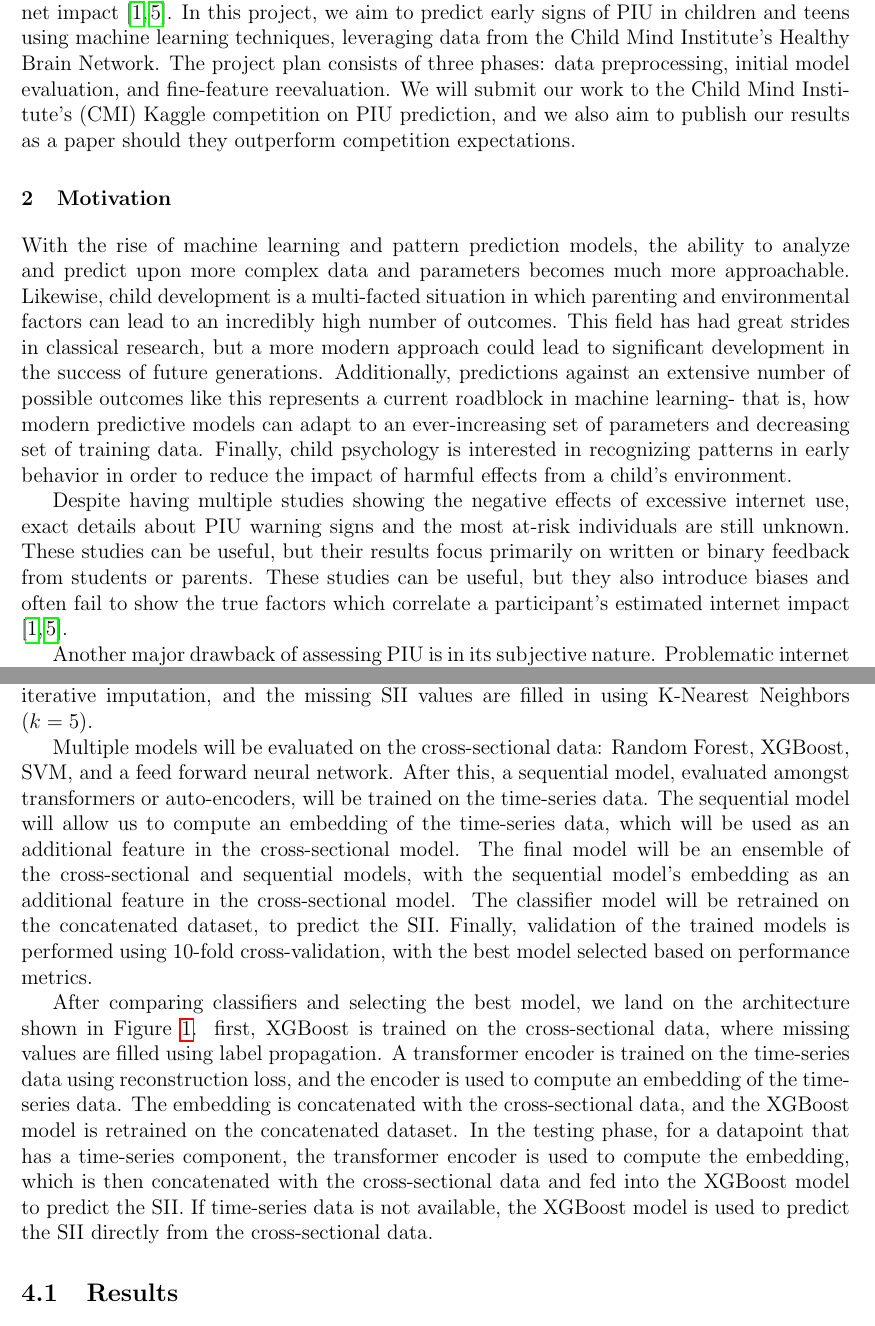
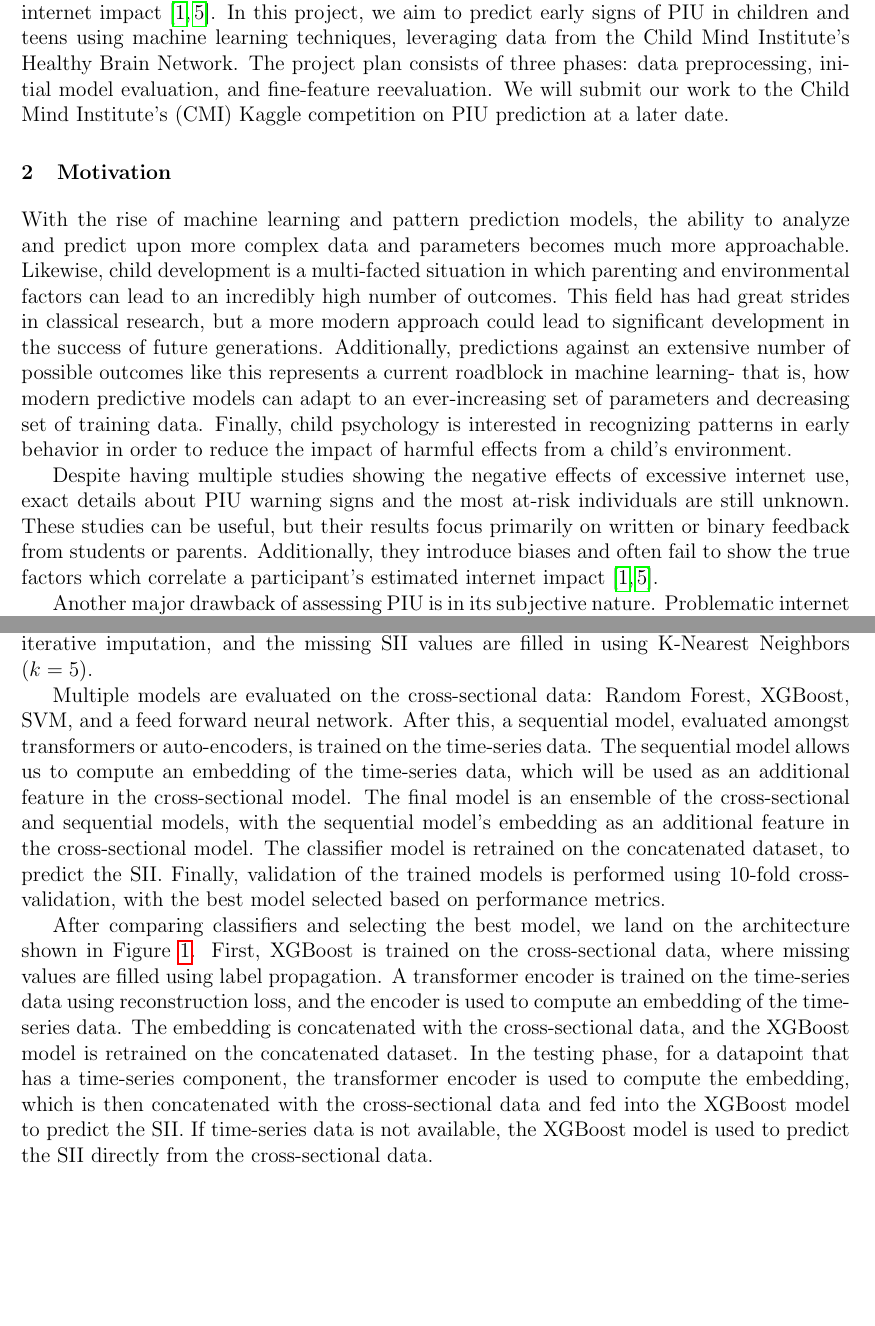
Before and after one commit to ematth/DeepInTheWeb, a LaTeX paper (final/final.tex): two parts of pages 2 and 4 of 10, joined at a grey line, cut so that both start at the same text, the shorter picture padded with empty space. Compiled offline with pdfLaTeX.

Commit message:
look-over grammatical changes

```diff
--- a/final/final.tex
+++ b/final/final.tex
@@ -47,19 +47,20 @@
   These studies can be useful, but they also introduce biases and often fail to show the true factors which correlate a participant's estimated internet impact \cite{Restrepo2020-pb,Aboujaoude2010-mc}.
   In this project, we aim to predict early signs of PIU in children and teens using machine learning techniques, leveraging data from the Child Mind Institute's Healthy Brain Network.
   The project plan consists of three phases: data preprocessing, initial model evaluation, and fine-feature reevaluation.
-  We will submit our work to the Child Mind Institute's (CMI) Kaggle competition on PIU prediction, and we also aim to publish our results as a paper should they outperform competition expectations.
+  We will submit our work to the Child Mind Institute's (CMI) Kaggle competition on PIU prediction at a later date.
 
 \section{Motivation}
 
   With the rise of machine learning and pattern prediction models, the ability to analyze and predict upon more complex data and parameters becomes much more approachable.
   Likewise, child development is a multi-facted situation in which parenting and environmental factors can lead to an incredibly high number of outcomes.
   This field has had great strides in classical research, but a more modern approach could lead to significant development in the success of future generations.
-  Additionally, predictions against an extensive number of possible outcomes like this represents a current roadblock in machine learning- that is, how modern predictive models can adapt to an ever-increasing set of parameters and decreasing set of training data.
+  Additionally, predictions against an extensive number of possible outcomes like this represents a current roadblock in machine learning-
+  that is, how modern predictive models can adapt to an ever-increasing set of parameters and decreasing set of training data.
   Finally, child psychology is interested in recognizing patterns in early behavior in order to reduce the impact of harmful effects from a child's environment.
 
   Despite having multiple studies showing the negative effects of excessive internet use, exact details about PIU warning signs and the most at-risk individuals are still unknown.
   These studies can be useful, but their results focus primarily on written or binary feedback from students or parents.
-  These studies can be useful, but they also introduce biases and often fail to show the true factors which correlate a participant's estimated internet impact \cite{Restrepo2020-pb,Aboujaoude2010-mc}.
+  Additionally, they introduce biases and often fail to show the true factors which correlate a participant's estimated internet impact \cite{Restrepo2020-pb,Aboujaoude2010-mc}.
 
   Another major drawback of assessing PIU is in its subjective nature.
   Problematic internet use is characterized by many different variables that are hard to measure.
@@ -96,17 +97,19 @@
   The data preprocessing phase entails dropping survey-based fields used to compute PCIAT, which is then used to compute the SII, as our model's intention is to compute SII directly from the other metrics.
   Missing values in the data are filled using iterative imputation, and the missing SII values are filled in using K-Nearest Neighbors $(k=5)$.
 
-  Multiple models will be evaluated on the cross-sectional data: Random Forest, XGBoost, SVM, and a feed forward neural network. After this, a sequential model, evaluated amongst transformers or auto-encoders, will be trained on the time-series data.
-  The sequential model will allow us to compute an embedding of the time-series data, which will be used as an additional feature in the cross-sectional model.
-  The final model will be an ensemble of the cross-sectional and sequential models, with the sequential model's embedding as an additional feature in the cross-sectional model.
-  The classifier model will be retrained on the concatenated dataset, to predict the SII.
+  Multiple models are evaluated on the cross-sectional data: Random Forest, XGBoost, SVM, and a feed forward neural network.
+  After this, a sequential model, evaluated amongst transformers or auto-encoders, is trained on the time-series data.
+  The sequential model allows us to compute an embedding of the time-series data, which will be used as an additional feature in the cross-sectional model.
+  The final model is an ensemble of the cross-sectional and sequential models, with the sequential model's embedding as an additional feature in the cross-sectional model.
+  The classifier model is retrained on the concatenated dataset, to predict the SII.
   Finally, validation of the trained models is performed using 10-fold cross-validation, with the best model selected based on performance metrics.
 
   After comparing classifiers and selecting the best model, we land on the architecture shown in Figure \ref{'table:architecture'}.
-  first, XGBoost is trained on the cross-sectional data, where missing values are filled using label propagation.
+  First, XGBoost is trained on the cross-sectional data, where missing values are filled using label propagation.
   A transformer encoder is trained on the time-series data using reconstruction loss, and the encoder is used to compute an embedding of the time-series data.
   The embedding is concatenated with the cross-sectional data, and the XGBoost model is retrained on the concatenated dataset.
-  In the testing phase, for a datapoint that has a time-series component, the transformer encoder is used to compute the embedding, which is then concatenated with the cross-sectional data and fed into the XGBoost model to predict the SII.
+  In the testing phase, for a datapoint that has a time-series component, the transformer encoder is used to compute the embedding,
+  which is then concatenated with the cross-sectional data and fed into the XGBoost model to predict the SII.
   If time-series data is not available, the XGBoost model is used to predict the SII directly from the cross-sectional data.
 
   \begin{figure}
```
Also changed, not shown: final/final.tex (21 more changed lines).
